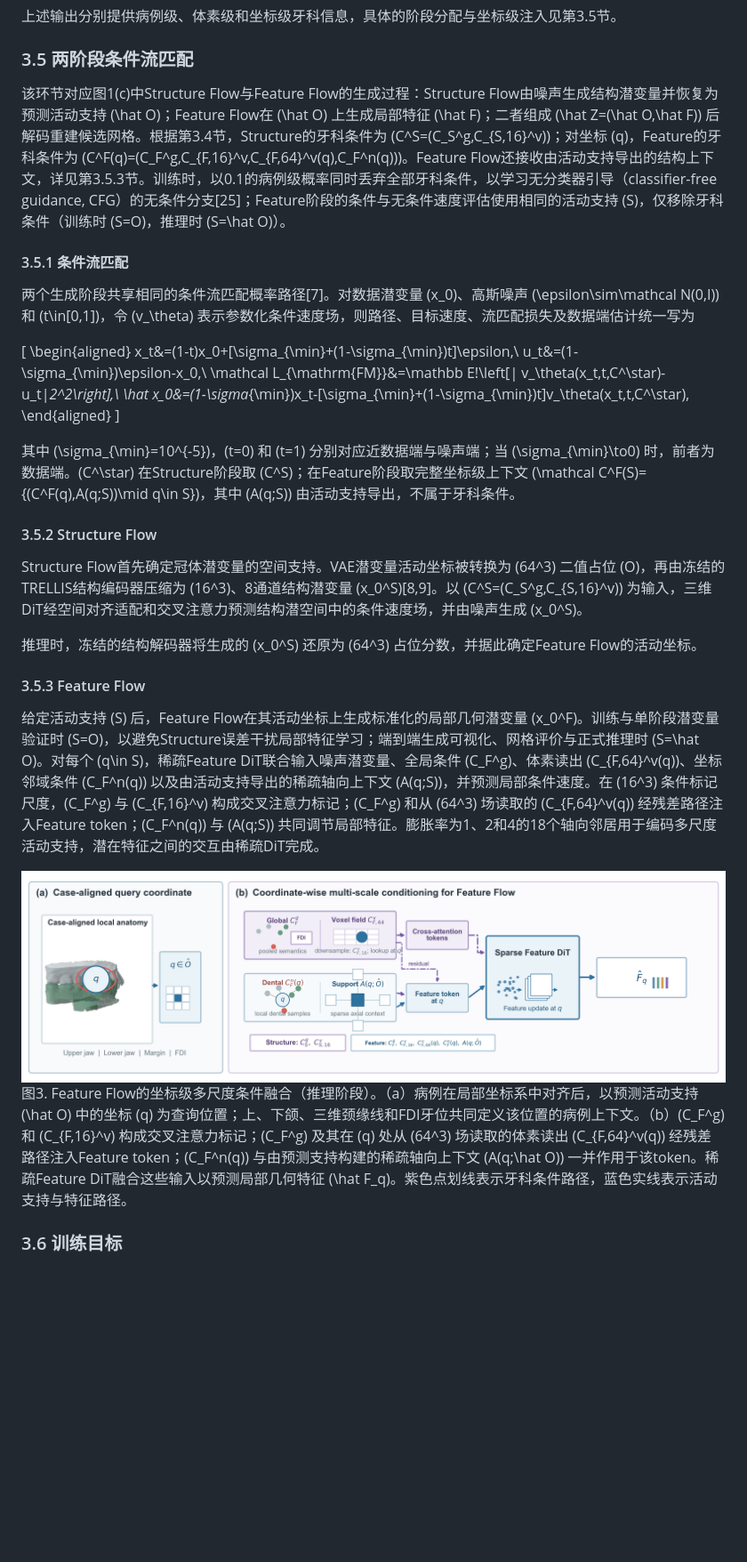
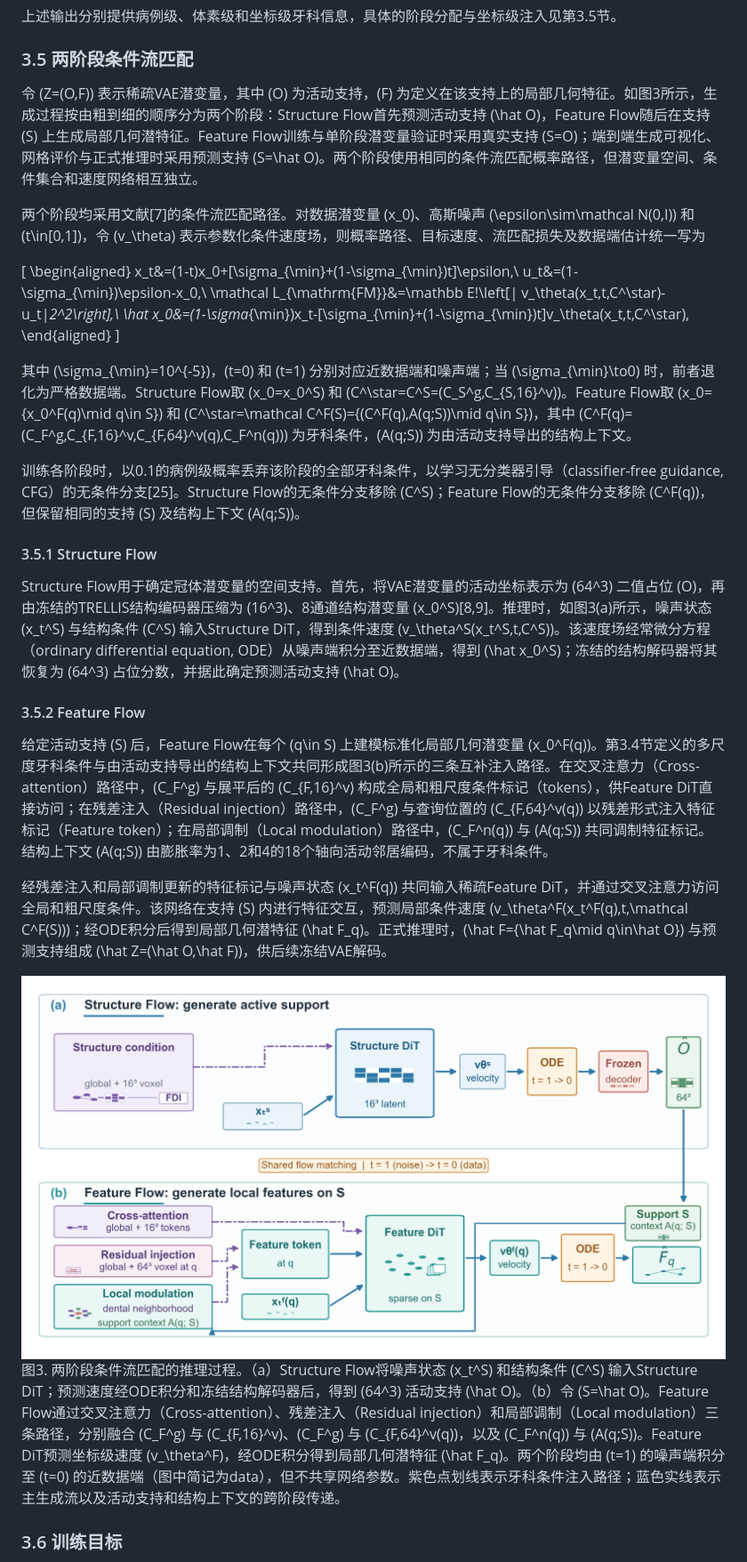
Before and after one commit to jellyDL/CrownGenerate, a Markdown page: manuscript/manuscript_zh_v0.1.md, the part around the change. Shown: that part at 89% size. Rendered like a GitHub page; pictures changed too: figures/feature_condition_detail.png; blank space fills up the shorter version.

```diff
--- a/manuscript/manuscript_zh_v0.1.md
+++ b/manuscript/manuscript_zh_v0.1.md
@@ -116,11 +116,10 @@ g_j&=[v_j-0.5,\ b_j-0.5,\ d_j,\ n_j]\in\mathbb R^{10}.
 
 ### 3.5 两阶段条件流匹配
 
-该环节对应图1(c)中Structure Flow与Feature Flow的生成过程：Structure Flow由噪声生成结构潜变量并恢复为预测活动支持 \(\hat O\)；Feature Flow在 \(\hat O\) 上生成局部特征 \(\hat F\)；二者组成 \(\hat Z=(\hat O,\hat F)\) 后解码重建候选网格。根据第3.4节，Structure的牙科条件为 \(C^S=(C_S^g,C_{S,16}^v)\)；对坐标 \(q\)，Feature的牙科条件为 \(C^F(q)=(C_F^g,C_{F,16}^v,C_{F,64}^v(q),C_F^n(q))\)。Feature Flow还接收由活动支持导出的结构上下文，详见第3.5.3节。训练时，以0.1的病例级概率同时丢弃全部牙科条件，以学习无分类器引导（classifier-free guidance, CFG）的无条件分支[25]；Feature阶段的条件与无条件速度评估使用相同的活动支持 \(S\)，仅移除牙科条件（训练时 \(S=O\)，推理时 \(S=\hat O\)）。
+令 \(Z=(O,F)\) 表示稀疏VAE潜变量，其中 \(O\) 为活动支持，\(F\) 为定义在该支持上的局部几何特征。如图3所示，生成过程按由粗到细的顺序分为两个阶段：Structure Flow首先预测活动支持 \(\hat O\)，Feature Flow随后在支持 \(S\) 上生成局部几何潜特征。Feature Flow训练与单阶段潜变量验证时采用真实支持 \(S=O\)；端到端生成可视化、网格评价与正式推理时采用预测支持 \(S=\hat O\)。两个阶段使用相同的条件流匹配概率路径，但潜变量空间、条件集合和速度网络相互独立。
 
-#### 3.5.1 条件流匹配
 
-两个生成阶段共享相同的条件流匹配概率路径[7]。对数据潜变量 \(x_0\)、高斯噪声 \(\epsilon\sim\mathcal N(0,I)\) 和 \(t\in[0,1]\)，令 \(v_\theta\) 表示参数化条件速度场，则路径、目标速度、流匹配损失及数据端估计统一写为
+两个阶段均采用文献[7]的条件流匹配路径。对数据潜变量 \(x_0\)、高斯噪声 \(\epsilon\sim\mathcal N(0,I)\) 和 \(t\in[0,1]\)，令 \(v_\theta\) 表示参数化条件速度场，则概率路径、目标速度、流匹配损失及数据端估计统一写为
 
 \[
 \begin{aligned}
@@ -131,20 +130,22 @@ u_t&=(1-\sigma_{\min})\epsilon-x_0,\\
 \end{aligned}
 \]
 
-其中 \(\sigma_{\min}=10^{-5}\)，\(t=0\) 和 \(t=1\) 分别对应近数据端与噪声端；当 \(\sigma_{\min}\to0\) 时，前者为数据端。\(C^\star\) 在Structure阶段取 \(C^S\)；在Feature阶段取完整坐标级上下文 \(\mathcal C^F(S)=\{(C^F(q),A(q;S))\mid q\in S\}\)，其中 \(A(q;S)\) 由活动支持导出，不属于牙科条件。
+其中 \(\sigma_{\min}=10^{-5}\)，\(t=0\) 和 \(t=1\) 分别对应近数据端和噪声端；当 \(\sigma_{\min}\to0\) 时，前者退化为严格数据端。Structure Flow取 \(x_0=x_0^S\) 和 \(C^\star=C^S=(C_S^g,C_{S,16}^v)\)。Feature Flow取 \(x_0=\{x_0^F(q)\mid q\in S\}\) 和 \(C^\star=\mathcal C^F(S)=\{(C^F(q),A(q;S))\mid q\in S\}\)，其中 \(C^F(q)=(C_F^g,C_{F,16}^v,C_{F,64}^v(q),C_F^n(q))\) 为牙科条件，\(A(q;S)\) 为由活动支持导出的结构上下文。
 
-#### 3.5.2 Structure Flow
+训练各阶段时，以0.1的病例级概率丢弃该阶段的全部牙科条件，以学习无分类器引导（classifier-free guidance, CFG）的无条件分支[25]。Structure Flow的无条件分支移除 \(C^S\)；Feature Flow的无条件分支移除 \(C^F(q)\)，但保留相同的支持 \(S\) 及结构上下文 \(A(q;S)\)。
 
-Structure Flow首先确定冠体潜变量的空间支持。VAE潜变量活动坐标被转换为 \(64^3\) 二值占位 \(O\)，再由冻结的TRELLIS结构编码器压缩为 \(16^3\)、8通道结构潜变量 \(x_0^S\)[8,9]。以 \(C^S=(C_S^g,C_{S,16}^v)\) 为输入，三维DiT经空间对齐适配和交叉注意力预测结构潜空间中的条件速度场，并由噪声生成 \(x_0^S\)。
+#### 3.5.1 Structure Flow
 
-推理时，冻结的结构解码器将生成的 \(x_0^S\) 还原为 \(64^3\) 占位分数，并据此确定Feature Flow的活动坐标。
+Structure Flow用于确定冠体潜变量的空间支持。首先，将VAE潜变量的活动坐标表示为 \(64^3\) 二值占位 \(O\)，再由冻结的TRELLIS结构编码器压缩为 \(16^3\)、8通道结构潜变量 \(x_0^S\)[8,9]。推理时，如图3(a)所示，噪声状态 \(x_t^S\) 与结构条件 \(C^S\) 输入Structure DiT，得到条件速度 \(v_\theta^S(x_t^S,t,C^S)\)。该速度场经常微分方程（ordinary differential equation, ODE）从噪声端积分至近数据端，得到 \(\hat x_0^S\)；冻结的结构解码器将其恢复为 \(64^3\) 占位分数，并据此确定预测活动支持 \(\hat O\)。
 
-#### 3.5.3 Feature Flow
+#### 3.5.2 Feature Flow
 
-给定活动支持 \(S\) 后，Feature Flow在其活动坐标上生成标准化的局部几何潜变量 \(x_0^F\)。训练与单阶段潜变量验证时 \(S=O\)，以避免Structure误差干扰局部特征学习；端到端生成可视化、网格评价与正式推理时 \(S=\hat O\)。对每个 \(q\in S\)，稀疏Feature DiT联合输入噪声潜变量、全局条件 \(C_F^g\)、体素读出 \(C_{F,64}^v(q)\)、坐标邻域条件 \(C_F^n(q)\) 以及由活动支持导出的稀疏轴向上下文 \(A(q;S)\)，并预测局部条件速度。在 \(16^3\) 条件标记尺度，\(C_F^g\) 与 \(C_{F,16}^v\) 构成交叉注意力标记；\(C_F^g\) 和从 \(64^3\) 场读取的 \(C_{F,64}^v(q)\) 经残差路径注入Feature token；\(C_F^n(q)\) 与 \(A(q;S)\) 共同调节局部特征。膨胀率为1、2和4的18个轴向邻居用于编码多尺度活动支持，潜在特征之间的交互由稀疏DiT完成。
+给定活动支持 \(S\) 后，Feature Flow在每个 \(q\in S\) 上建模标准化局部几何潜变量 \(x_0^F(q)\)。第3.4节定义的多尺度牙科条件与由活动支持导出的结构上下文共同形成图3(b)所示的三条互补注入路径。在交叉注意力（Cross-attention）路径中，\(C_F^g\) 与展平后的 \(C_{F,16}^v\) 构成全局和粗尺度条件标记（tokens），供Feature DiT直接访问；在残差注入（Residual injection）路径中，\(C_F^g\) 与查询位置的 \(C_{F,64}^v(q)\) 以残差形式注入特征标记（Feature token）；在局部调制（Local modulation）路径中，\(C_F^n(q)\) 与 \(A(q;S)\) 共同调制特征标记。结构上下文 \(A(q;S)\) 由膨胀率为1、2和4的18个轴向活动邻居编码，不属于牙科条件。
 
-![图3. Feature Flow的坐标级多尺度条件融合](../figures/feature_condition_detail.png)
-图3. Feature Flow的坐标级多尺度条件融合（推理阶段）。（a）病例在局部坐标系中对齐后，以预测活动支持 \(\hat O\) 中的坐标 \(q\) 为查询位置；上、下颌、三维颈缘线和FDI牙位共同定义该位置的病例上下文。（b）\(C_F^g\) 和 \(C_{F,16}^v\) 构成交叉注意力标记；\(C_F^g\) 及其在 \(q\) 处从 \(64^3\) 场读取的体素读出 \(C_{F,64}^v(q)\) 经残差路径注入Feature token；\(C_F^n(q)\) 与由预测支持构建的稀疏轴向上下文 \(A(q;\hat O)\) 一并作用于该token。稀疏Feature DiT融合这些输入以预测局部几何特征 \(\hat F_q\)。紫色点划线表示牙科条件路径，蓝色实线表示活动支持与特征路径。
+经残差注入和局部调制更新的特征标记与噪声状态 \(x_t^F(q)\) 共同输入稀疏Feature DiT，并通过交叉注意力访问全局和粗尺度条件。该网络在支持 \(S\) 内进行特征交互，预测局部条件速度 \(v_\theta^F(x_t^F(q),t,\mathcal C^F(S))\)；经ODE积分后得到局部几何潜特征 \(\hat F_q\)。正式推理时，\(\hat F=\{\hat F_q\mid q\in\hat O\}\) 与预测支持组成 \(\hat Z=(\hat O,\hat F)\)，供后续冻结VAE解码。
+
+![图3. 两阶段条件流匹配](../figures/feature_condition_detail.png)
+图3. 两阶段条件流匹配的推理过程。（a）Structure Flow将噪声状态 \(x_t^S\) 和结构条件 \(C^S\) 输入Structure DiT；预测速度经ODE积分和冻结结构解码器后，得到 \(64^3\) 活动支持 \(\hat O\)。（b）令 \(S=\hat O\)。Feature Flow通过交叉注意力（Cross-attention）、残差注入（Residual injection）和局部调制（Local modulation）三条路径，分别融合 \(C_F^g\) 与 \(C_{F,16}^v\)、\(C_F^g\) 与 \(C_{F,64}^v(q)\)，以及 \(C_F^n(q)\) 与 \(A(q;S)\)。Feature DiT预测坐标级速度 \(v_\theta^F\)，经ODE积分得到局部几何潜特征 \(\hat F_q\)。两个阶段均由 \(t=1\) 的噪声端积分至 \(t=0\) 的近数据端（图中简记为data），但不共享网络参数。紫色点划线表示牙科条件注入路径；蓝色实线表示主生成流以及活动支持和结构上下文的跨阶段传递。
 
 ### 3.6 训练目标
 
```
Also changed, not shown: 2 other files.
